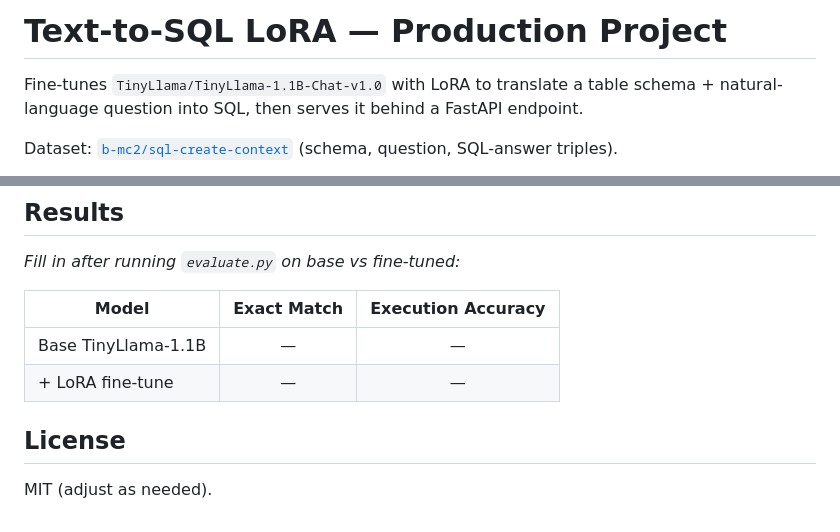
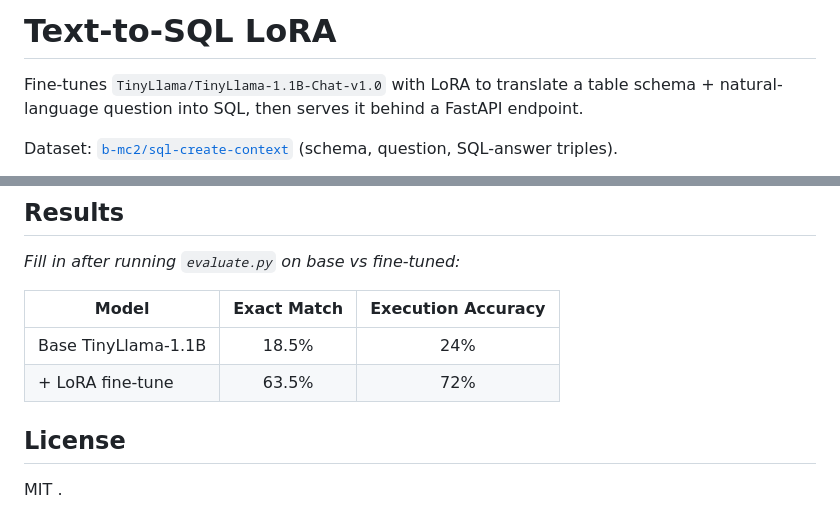
Before and after one commit to jee-van-kumar/text-to-sql, a Markdown page: README.md, 2 parts joined by grey strips. Drawn GitHub-style.

```diff
--- a/README.md
+++ b/README.md
@@ -1,4 +1,4 @@
-# Text-to-SQL LoRA — Production Project
+# Text-to-SQL LoRA
 
 Fine-tunes `TinyLlama/TinyLlama-1.1B-Chat-v1.0` with LoRA to translate a
 table schema + natural-language question into SQL, then serves it behind a
@@ -122,9 +122,9 @@ _Fill in after running `evaluate.py` on base vs fine-tuned:_
 
 | Model              | Exact Match | Execution Accuracy |
 |--------------------|:-----------:|:-------------------:|
-| Base TinyLlama-1.1B|     —       |          —           |
-| + LoRA fine-tune   |     —       |          —           |
+| Base TinyLlama-1.1B|     18.5%       |          24%           |
+| + LoRA fine-tune   |     63.5%       |          72%           |
 
 ## License
 
-MIT (adjust as needed).
+MIT .
```
